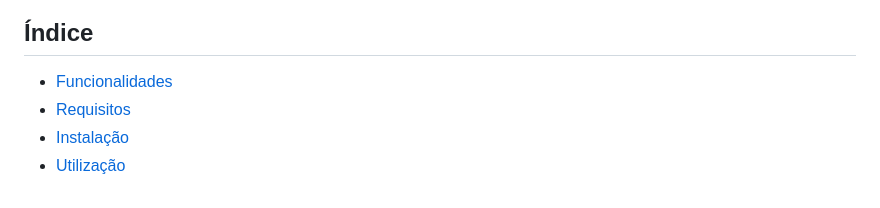
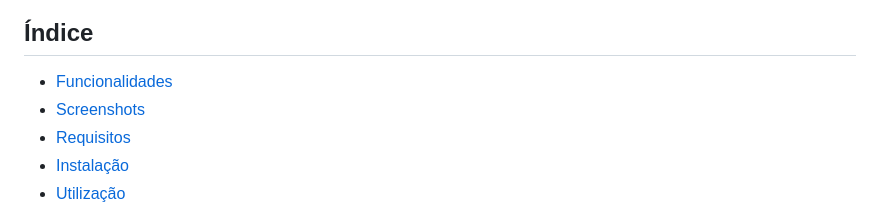
Before and after one commit to Francisc0Lopes/Plugin-Netbox, a Markdown page: README.md, the part around the change. GitHub-like rendering.

```diff
--- a/README.md
+++ b/README.md
@@ -19,6 +19,7 @@ Desenvolvido no âmbito do Projeto Final de Curso da Licenciatura em Engenharia
 ## Índice
 
 - [Funcionalidades](#funcionalidades)
+- [Screenshots](#Screenshots)
 - [Requisitos](#requisitos)
 - [Instalação](#instalação)
 - [Utilização](#utilização)
```
